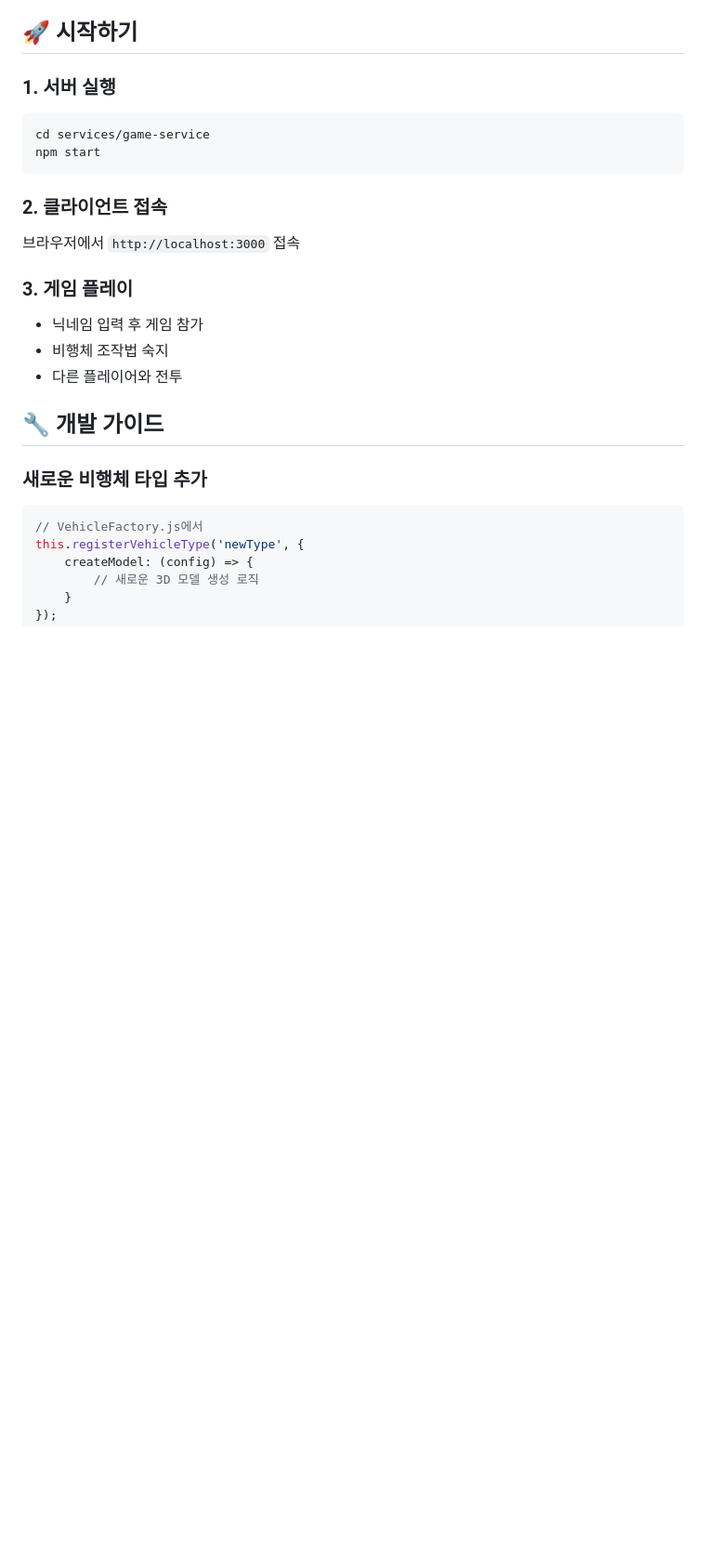
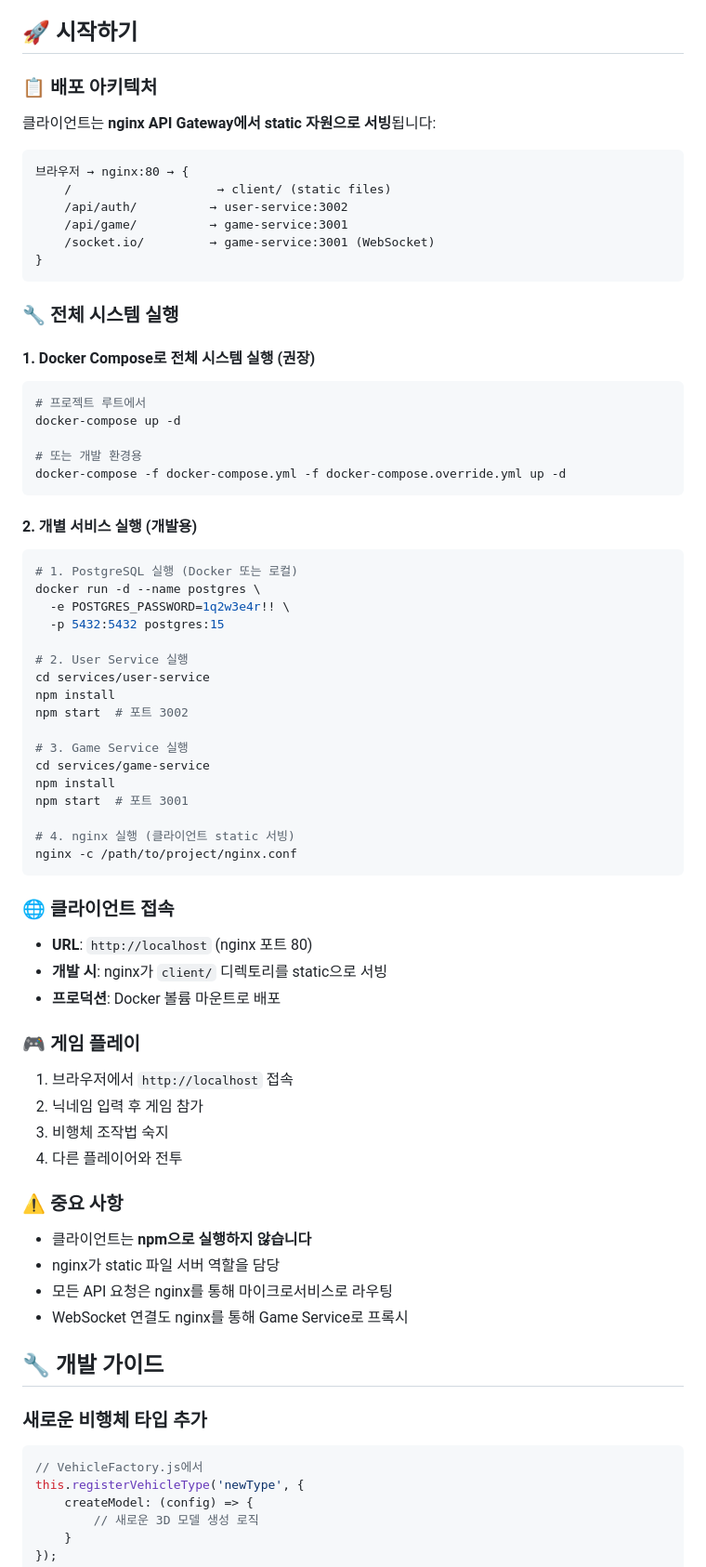
Before and after one commit to tanminkwan/test2, a Markdown page: client/README.md, the part around the change. Shown: that part at 93% size. Drawn GitHub-style; blank space fills up the shorter version.

Commit message:
docs: 클라이언트 README 수정 - nginx static 서빙 방식으로 배포 구조 정정

````diff
--- a/client/README.md
+++ b/client/README.md
@@ -247,19 +247,66 @@ getTerrainHeight()    // 지형 높이 계산
 
 ## 🚀 시작하기
 
-### 1. 서버 실행
-```bash
-cd services/game-service
-npm start
+### 📋 **배포 아키텍처**
+클라이언트는 **nginx API Gateway에서 static 자원으로 서빙**됩니다:
+
+```
+브라우저 → nginx:80 → {
+    /                    → client/ (static files)
+    /api/auth/          → user-service:3002
+    /api/game/          → game-service:3001
+    /socket.io/         → game-service:3001 (WebSocket)
+}
 ```
 
-### 2. 클라이언트 접속
-브라우저에서 `http://localhost:3000` 접속
+### 🔧 **전체 시스템 실행**
 
-### 3. 게임 플레이
-- 닉네임 입력 후 게임 참가
-- 비행체 조작법 숙지
-- 다른 플레이어와 전투
+#### 1. Docker Compose로 전체 시스템 실행 (권장)
+```bash
+# 프로젝트 루트에서
+docker-compose up -d
+
+# 또는 개발 환경용
+docker-compose -f docker-compose.yml -f docker-compose.override.yml up -d
+```
+
+#### 2. 개별 서비스 실행 (개발용)
+```bash
+# 1. PostgreSQL 실행 (Docker 또는 로컬)
+docker run -d --name postgres \
+  -e POSTGRES_PASSWORD=1q2w3e4r!! \
+  -p 5432:5432 postgres:15
+
+# 2. User Service 실행
+cd services/user-service
+npm install
+npm start  # 포트 3002
+
+# 3. Game Service 실행
+cd services/game-service
+npm install
+npm start  # 포트 3001
+
+# 4. nginx 실행 (클라이언트 static 서빙)
+nginx -c /path/to/project/nginx.conf
+```
+
+### 🌐 **클라이언트 접속**
+- **URL**: `http://localhost` (nginx 포트 80)
+- **개발 시**: nginx가 `client/` 디렉토리를 static으로 서빙
+- **프로덕션**: Docker 볼륨 마운트로 배포
+
+### 🎮 **게임 플레이**
+1. 브라우저에서 `http://localhost` 접속
+2. 닉네임 입력 후 게임 참가
+3. 비행체 조작법 숙지
+4. 다른 플레이어와 전투
+
+### ⚠️ **중요 사항**
+- 클라이언트는 **npm으로 실행하지 않습니다**
+- nginx가 static 파일 서버 역할을 담당
+- 모든 API 요청은 nginx를 통해 마이크로서비스로 라우팅
+- WebSocket 연결도 nginx를 통해 Game Service로 프록시
 
 ## 🔧 개발 가이드
 
````
